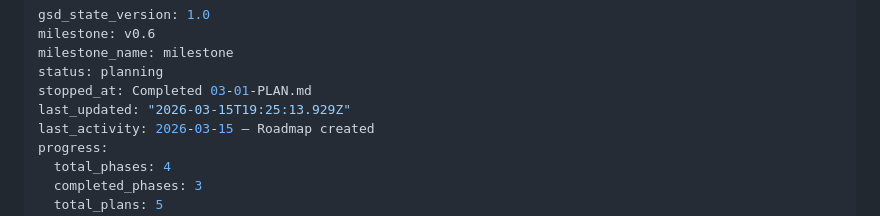
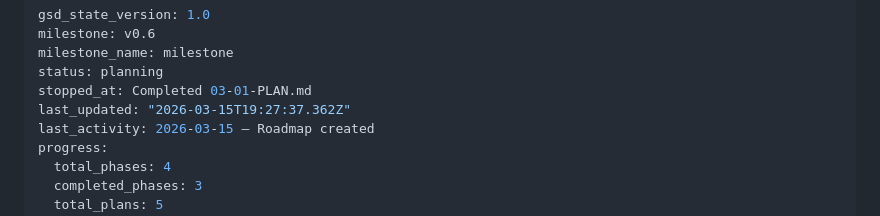
Before and after one commit to vpcraft/flowsurgeon, a Markdown page: .planning/STATE.md, the part around the change. Rendered like a GitHub page.

```diff
--- a/.planning/STATE.md
+++ b/.planning/STATE.md
@@ -4,7 +4,7 @@ milestone: v0.6
 milestone_name: milestone
 status: planning
 stopped_at: Completed 03-01-PLAN.md
-last_updated: "2026-03-15T19:25:13.929Z"
+last_updated: "2026-03-15T19:27:37.362Z"
 last_activity: 2026-03-15 — Roadmap created
 progress:
   total_phases: 4
```
Also changed, not shown: 1 other file.
